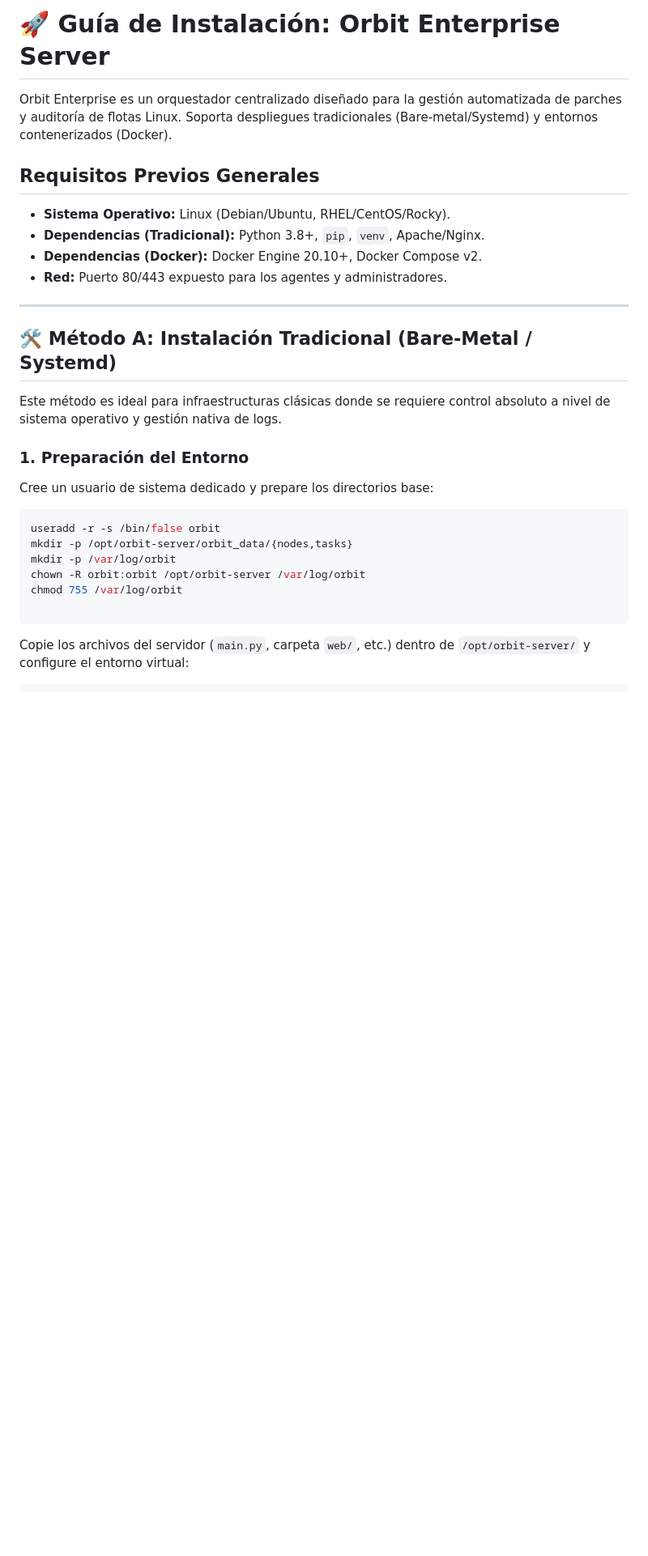
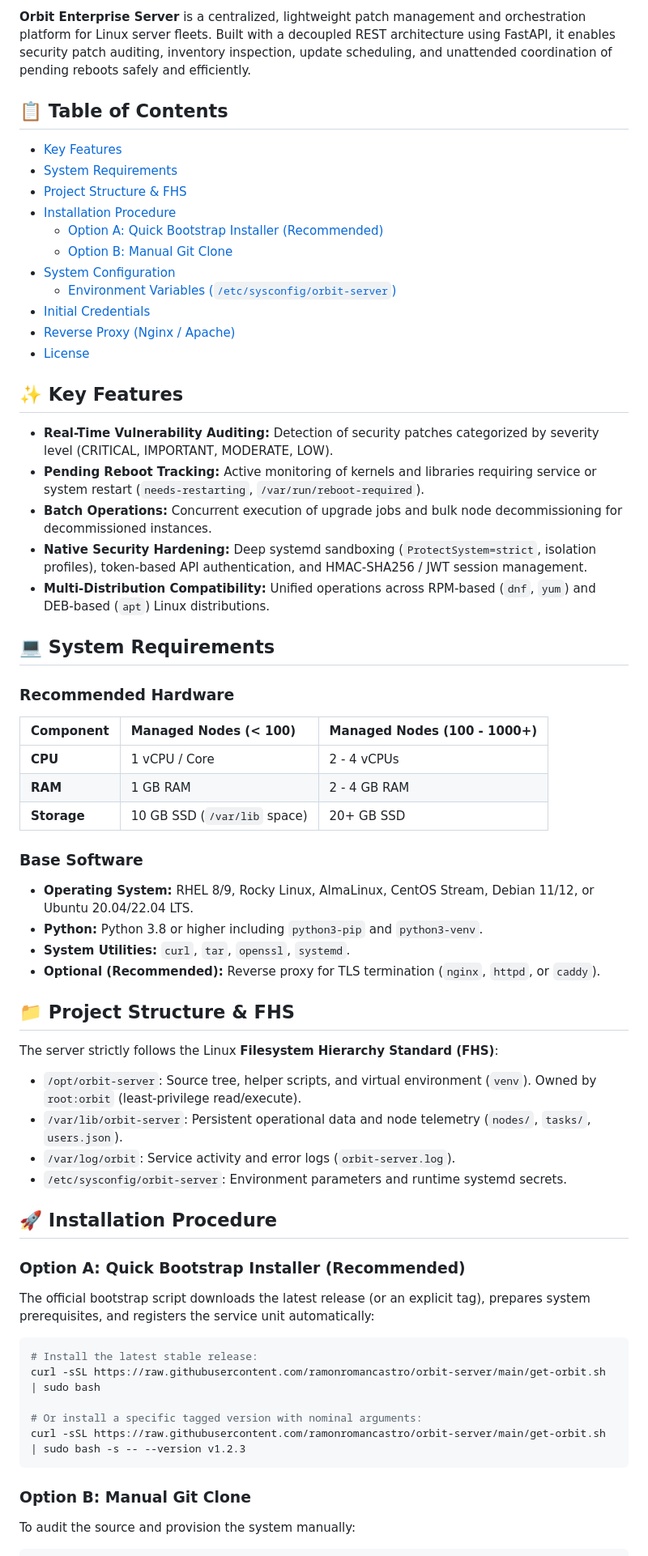
Before and after one commit to ramonromancastro/orbit-server, a Markdown page: README.md, the part around one of its changes. Shown at 81% size. Drawn GitHub-style; blank space fills up the shorter version.

````diff
--- a/README.md
+++ b/README.md
@@ -4,34 +6,68 @@ A continuación se presenta la documentación técnica oficial y actualizada par
 
-# 🚀 Guía de Instalación: Orbit Enterprise Server
+**Orbit Enterprise Server** is a centralized, lightweight patch management and orchestration platform for Linux server fleets. Built with a decoupled REST architecture using FastAPI, it enables security patch auditing, inventory inspection, update scheduling, and unattended coordination of pending reboots safely and efficiently.
 
-Orbit Enterprise es un orquestador centralizado diseñado para la gestión automatizada de parches y auditoría de flotas Linux. Soporta despliegues tradicionales (Bare-metal/Systemd) y entornos contenerizados (Docker).
+## 📋 Table of Contents
 
-## Requisitos Previos Generales
+- [Key Features](#-key-features)
+- [System Requirements](#-system-requirements)
+- [Project Structure & FHS](#-project-structure--fhs)
+- [Installation Procedure](#-installation-procedure)
+  - [Option A: Quick Bootstrap Installer (Recommended)](#option-a-quick-bootstrap-installer-recommended)
+  - [Option B: Manual Git Clone](#option-b-manual-git-clone)
+- [System Configuration](#-system-configuration)
+  - [Environment Variables (`/etc/sysconfig/orbit-server`)](#environment-variables-etcsysconfigorbit-server)
+- [Initial Credentials](#-initial-credentials)
+- [Reverse Proxy (Nginx / Apache)](#-reverse-proxy-nginx--apache)
+- [License](#-license)
 
-* **Sistema Operativo:** Linux (Debian/Ubuntu, RHEL/CentOS/Rocky).
-* **Dependencias (Tradicional):** Python 3.8+, `pip`, `venv`, Apache/Nginx.
-* **Dependencias (Docker):** Docker Engine 20.10+, Docker Compose v2.
-* **Red:** Puerto 80/443 expuesto para los agentes y administradores.
+## ✨ Key Features
 
----
+* **Real-Time Vulnerability Auditing:** Detection of security patches categorized by severity level (CRITICAL, IMPORTANT, MODERATE, LOW).
+* **Pending Reboot Tracking:** Active monitoring of kernels and libraries requiring service or system restart (`needs-restarting`, `/var/run/reboot-required`).
+* **Batch Operations:** Concurrent execution of upgrade jobs and bulk node decommissioning for decommissioned instances.
+* **Native Security Hardening:** Deep systemd sandboxing (`ProtectSystem=strict`, isolation profiles), token-based API authentication, and HMAC-SHA256 / JWT session management.
+* **Multi-Distribution Compatibility:** Unified operations across RPM-based (`dnf`, `yum`) and DEB-based (`apt`) Linux distributions.
 
-## 🛠️ Método A: Instalación Tradicional (Bare-Metal / Systemd)
+## 💻 System Requirements
 
-Este método es ideal para infraestructuras clásicas donde se requiere control absoluto a nivel de sistema operativo y gestión nativa de logs.
+### Recommended Hardware
+| Component | Managed Nodes (< 100) | Managed Nodes (100 - 1000+) |
+| :--- | :--- | :--- |
+| **CPU** | 1 vCPU / Core | 2 - 4 vCPUs |
+| **RAM** | 1 GB RAM | 2 - 4 GB RAM |
+| **Storage** | 10 GB SSD (`/var/lib` space) | 20+ GB SSD |
 
-### 1. Preparación del Entorno
+### Base Software
+* **Operating System:** RHEL 8/9, Rocky Linux, AlmaLinux, CentOS Stream, Debian 11/12, or Ubuntu 20.04/22.04 LTS.
+* **Python:** Python 3.8 or higher including `python3-pip` and `python3-venv`.
+* **System Utilities:** `curl`, `tar`, `openssl`, `systemd`.
+* **Optional (Recommended):** Reverse proxy for TLS termination (`nginx`, `httpd`, or `caddy`).
 
-Cree un usuario de sistema dedicado y prepare los directorios base:
+## 📁 Project Structure & FHS
+
+The server strictly follows the Linux **Filesystem Hierarchy Standard (FHS)**:
+
+* `/opt/orbit-server`: Source tree, helper scripts, and virtual environment (`venv`). Owned by `root:orbit` (least-privilege read/execute).
+* `/var/lib/orbit-server`: Persistent operational data and node telemetry (`nodes/`, `tasks/`, `users.json`).
+* `/var/log/orbit`: Service activity and error logs (`orbit-server.log`).
+* `/etc/sysconfig/orbit-server`: Environment parameters and runtime systemd secrets.
+
+## 🚀 Installation Procedure
+
+### Option A: Quick Bootstrap Installer (Recommended)
+
+The official bootstrap script downloads the latest release (or an explicit tag), prepares system prerequisites, and registers the service unit automatically:
 
 ```bash
-useradd -r -s /bin/false orbit
-mkdir -p /opt/orbit-server/orbit_data/{nodes,tasks}
-mkdir -p /var/log/orbit
-chown -R orbit:orbit /opt/orbit-server /var/log/orbit
-chmod 755 /var/log/orbit
+# Install the latest stable release:
+curl -sSL https://raw.githubusercontent.com/ramonromancastro/orbit-server/main/get-orbit.sh | sudo bash
 
+# Or install a specific tagged version with nominal arguments:
+curl -sSL https://raw.githubusercontent.com/ramonromancastro/orbit-server/main/get-orbit.sh | sudo bash -s -- --version v1.2.3
 ```
 
-Copie los archivos del servidor (`main.py`, carpeta `web/`, etc.) dentro de `/opt/orbit-server/` y configure el entorno virtual:
+### Option B: Manual Git Clone
+
+To audit the source and provision the system manually:
 
 ```bash
````
Also changed, not shown: other parts of README.md (+145 -168 lines).
